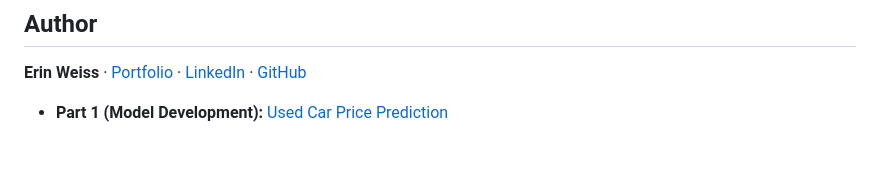
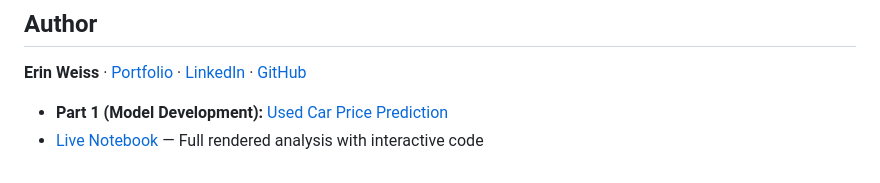
Before and after one commit to Erin-Weiss/used-car-price-api, a Markdown page: README.md, the part around one of its changes. Drawn GitHub-style.

```diff
--- a/README.md
+++ b/README.md
@@ -442,3 +444,4 @@ This project is for portfolio and educational purposes.
 **Erin Weiss** · [Portfolio](https://erin-weiss.github.io/index.html) · [LinkedIn](https://www.linkedin.com/in/erinweiss3/) · [GitHub](https://github.com/Erin-Weiss)
 
 - **Part 1 (Model Development):** [Used Car Price Prediction](https://github.com/Erin-Weiss/used-car-price-prediction)
+- [Live Notebook](https://erin-weiss.github.io/articles/API-Used-Car-Price.html) — Full rendered analysis with interactive code
```
Also changed, not shown: other parts of README.md (+2 -0 lines).
